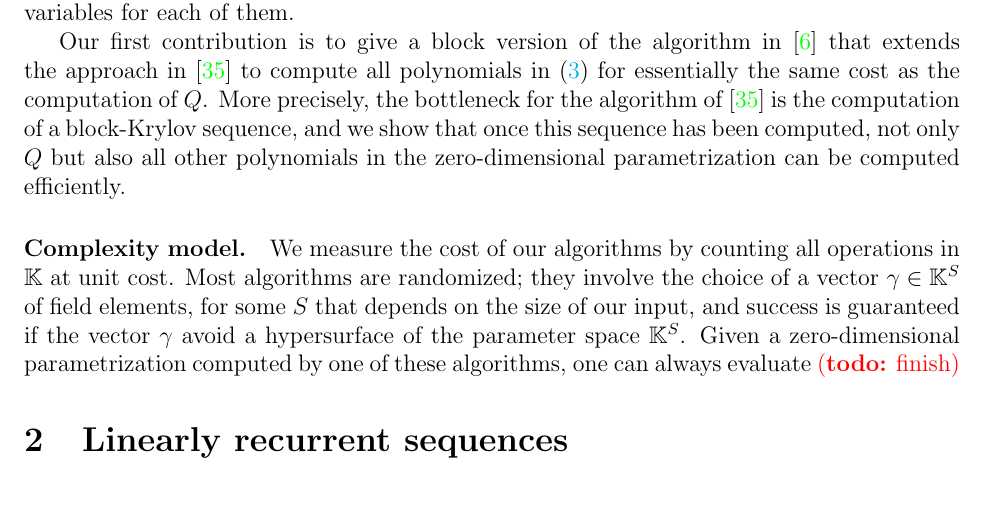
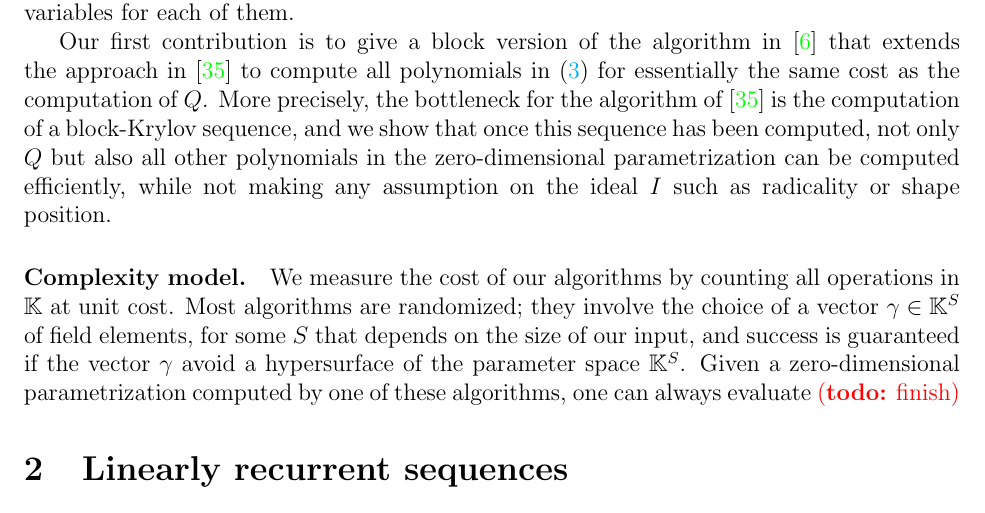
Before and after one commit to ke456/block-sparse-FGLM, a LaTeX thesis (thesis/thesis.tex): part of page 3 of 36, cut so that both start at the same text. Compiled offline with pdfLaTeX.

Commit message:
new stuff

```diff
--- a/thesis/thesis.tex
+++ b/thesis/thesis.tex
@@ -300,11 +300,13 @@ Gr\"obner basis in $n-1$ variables for each of them.
 Our first contribution is to give a block version of the algorithm
 in~\cite{BoSaSc03} that extends the approach in~\cite{Steel15} to
 compute all polynomials in~\eqref{eq:BoSaSc03} for essentially the
-same cost as the computation of $Q$. More precisely, the bottleneck for
-the algorithm of~\cite{Steel15} is the computation of a block-Krylov
-sequence, and we show that once this sequence has been computed,
-not only $Q$ but also all other polynomials in the zero-dimensional
-parametrization can be computed efficiently.
+same cost as the computation of $Q$. More precisely, the bottleneck
+for the algorithm of~\cite{Steel15} is the computation of a
+block-Krylov sequence, and we show that once this sequence has been
+computed, not only $Q$ but also all other polynomials in the
+zero-dimensional parametrization can be computed efficiently, while
+not making any assumption on the ideal $I$ such as radicality or shape
+position.
 
 \paragraph{Complexity model.}
 We measure the cost of our algorithms by counting all operations in
```
